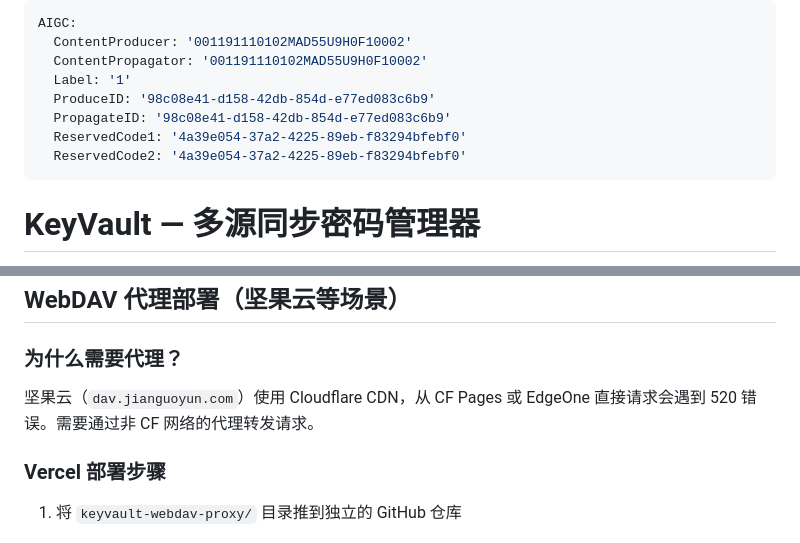
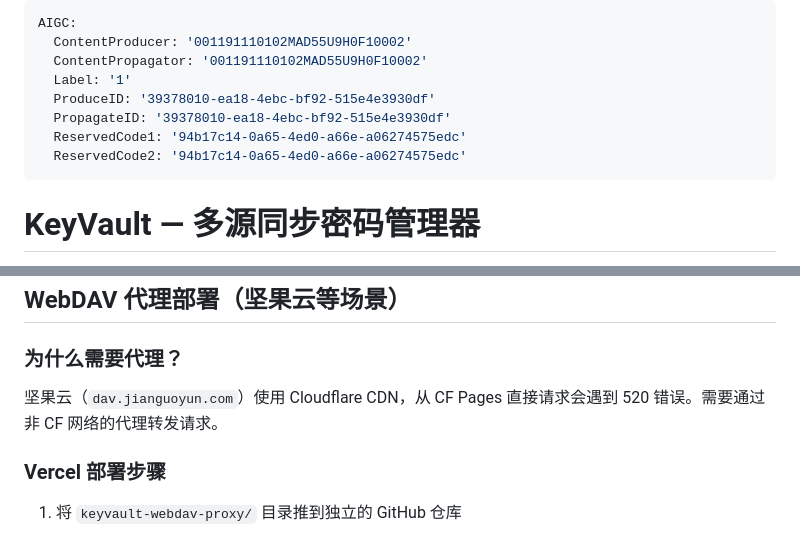
Before and after one commit to pxhzaii/keyvault, a Markdown page: README.md, 2 parts joined by grey strips. GitHub-like rendering.

Commit message:
docs: remove last EdgeOne reference in WebDAV proxy section

```diff
--- a/README.md
+++ b/README.md
@@ -3,10 +3,10 @@ AIGC:
   ContentProducer: '001191110102MAD55U9H0F10002'
   ContentPropagator: '001191110102MAD55U9H0F10002'
   Label: '1'
-  ProduceID: '98c08e41-d158-42db-854d-e77ed083c6b9'
-  PropagateID: '98c08e41-d158-42db-854d-e77ed083c6b9'
-  ReservedCode1: '4a39e054-37a2-4225-89eb-f83294bfebf0'
-  ReservedCode2: '4a39e054-37a2-4225-89eb-f83294bfebf0'
+  ProduceID: '39378010-ea18-4ebc-bf92-515e4e3930df'
+  PropagateID: '39378010-ea18-4ebc-bf92-515e4e3930df'
+  ReservedCode1: '94b17c14-0a65-4ed0-a66e-a06274575edc'
+  ReservedCode2: '94b17c14-0a65-4ed0-a66e-a06274575edc'
 ---
 
 # KeyVault — 多源同步密码管理器
@@ -98,7 +98,7 @@ KeyVault/
 
 ### 为什么需要代理？
 
-坚果云（`dav.jianguoyun.com`）使用 Cloudflare CDN，从 CF Pages 或 EdgeOne 直接请求会遇到 520 错误。需要通过非 CF 网络的代理转发请求。
+坚果云（`dav.jianguoyun.com`）使用 Cloudflare CDN，从 CF Pages 直接请求会遇到 520 错误。需要通过非 CF 网络的代理转发请求。
 
 ### Vercel 部署步骤
 
```
